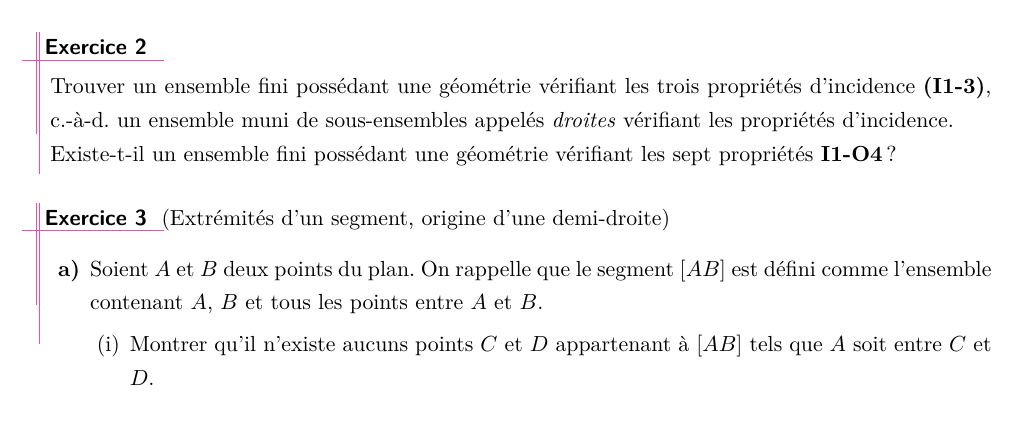
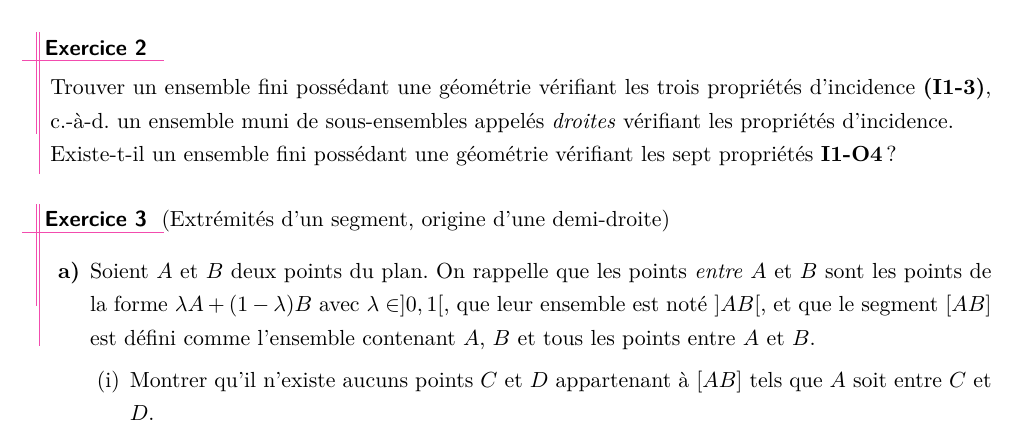
Before and after one commit to ktzanev/m67lille, a LaTeX paper (M67_2017-18_TD2.tex): part of page 1 of 4, cut so that both start at the same text. Compiled offline with pdfLaTeX.

Commit message:
précisions exo 3

```diff
--- a/M67_2017-18_TD2.tex
+++ b/M67_2017-18_TD2.tex
@@ -52,7 +51,7 @@ On rappelle les propriétés (ou axiomes) d'incidence et d'ordre:
 \begin{exo} (Extrémités d'un segment, origine d'une demi-droite)
 
   \begin{enumerate}
-    \item Soient $A$ et $B$ deux points du plan. On rappelle que le segment $[AB]$ est défini comme l'ensemble contenant $A$, $B$ et tous les points entre $A$ et $B$.
+    \item Soient $A$ et $B$ deux points du plan. On rappelle que les points \emph{entre} $A$ et $B$ sont les points de la forme $\lambda A + (1-\lambda) B$ avec $\lambda \in ]0,1[$, que leur ensemble est noté $]AB[$, et que le segment $[AB]$ est défini comme l'ensemble contenant $A$, $B$ et tous les points entre $A$ et $B$.
     \begin{enumerate}
       \item Montrer qu'il n'existe aucuns points $C$ et $D$ appartenant à $[AB]$ tels que $A$ soit entre $C$ et $D$.
       \item En déduire que le couple non ordonné $\{A,B\}$ est déterminé par le segment $[AB]$.
```
Also changed, not shown: M67_2017-18_TD2.pdf, M67_2017-18_TD2.tex (7 more changed lines).
